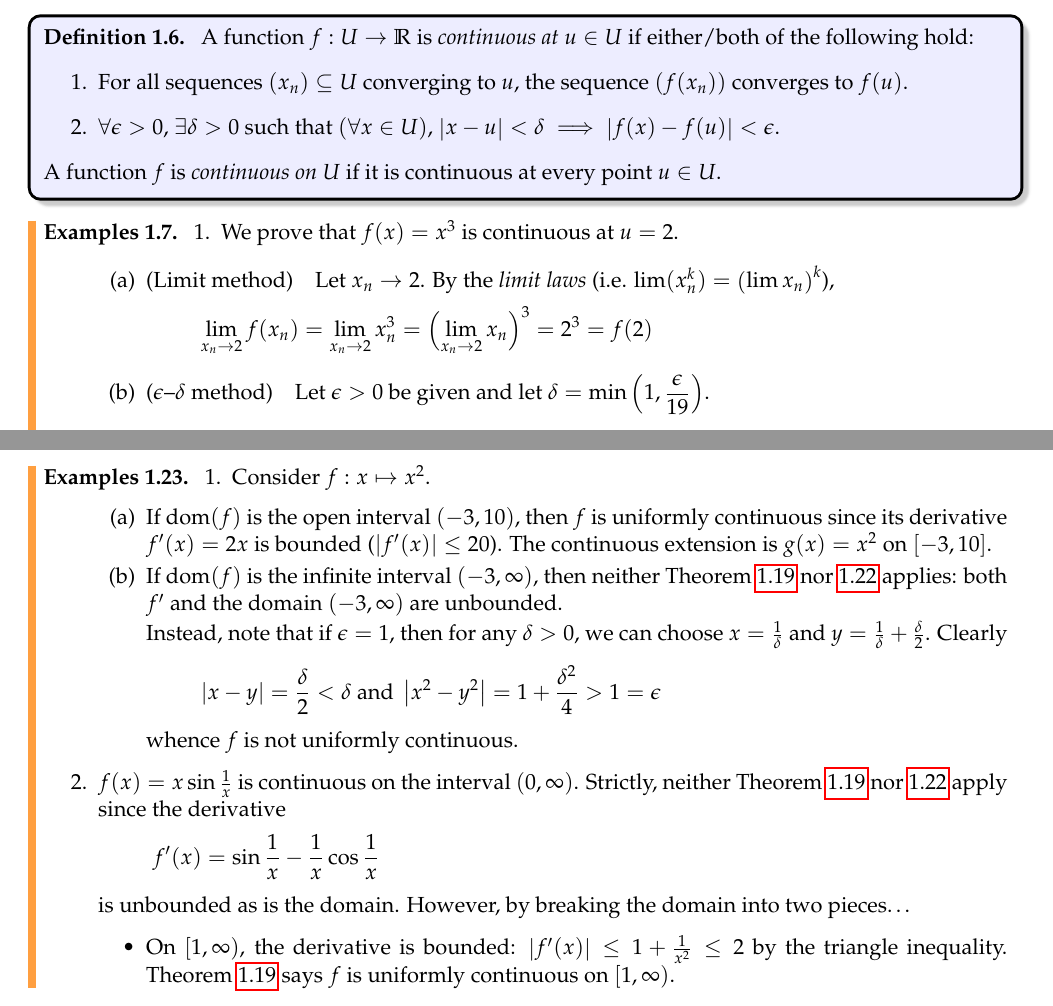
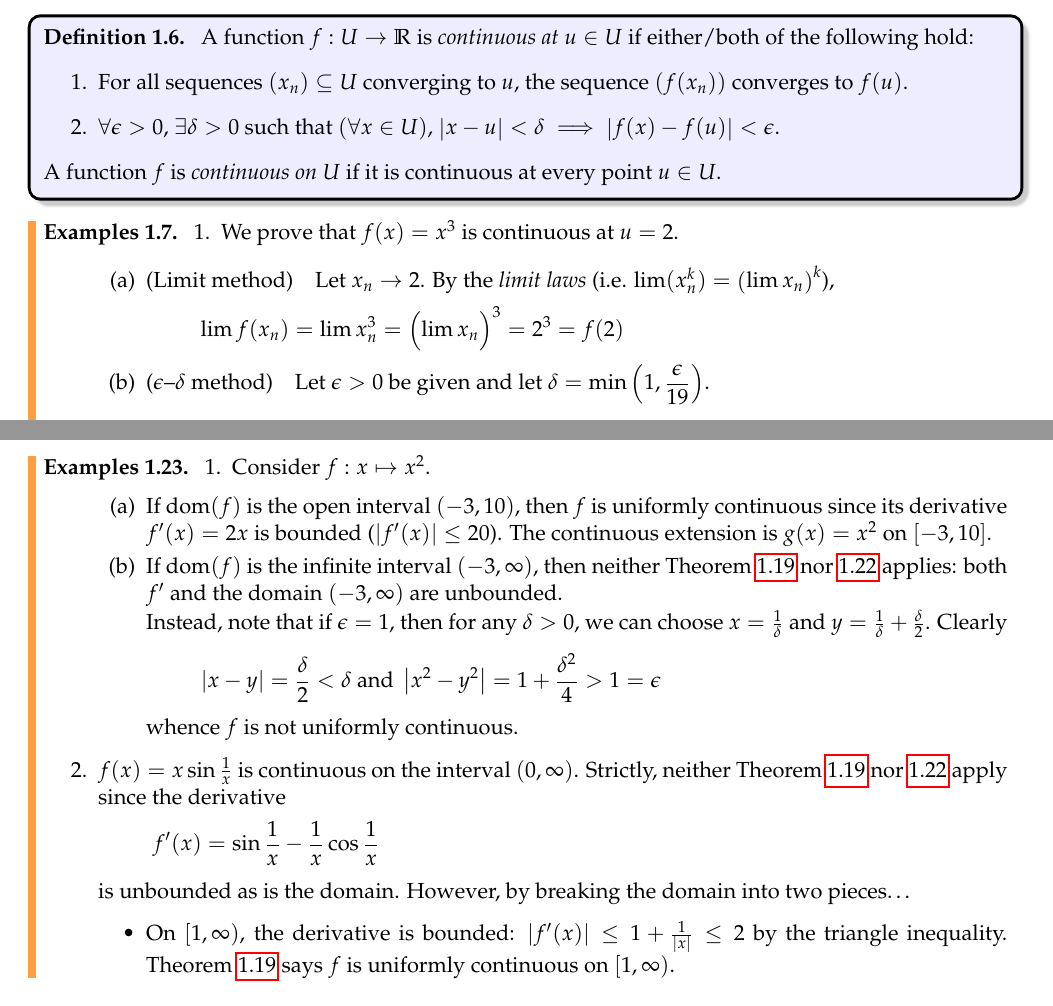
Before and after one commit to guttedhaddie/math140b-notes, a LaTeX document (math140b-notes.tex, which reads 1contrev/contrev.tex): two parts of pages 3 and 11 of 18, joined at a grey line, cut so that both start at the same text. Compiled offline with pdfLaTeX.

Commit message:
awwadwdaawd

```diff
--- a/1contrev/contrev.tex
+++ b/1contrev/contrev.tex
@@ -140,7 +140,7 @@ Everything in this section \emph{should} be review.
 		\item[]\begin{enumerate}
 	  	\item (Limit method)\quad Let $x_n\to 2$. By the \emph{limit laws} (i.e. $\lim(x_n^k)=\left(\lim x_n\right)^k$),
 			\[
-				\lim_{x_n\to 2}f(x_n)=\lim_{x_n\to 2}x_n^3=\smash{\Bigl(\lim_{x_n\to 2}x_n\Bigr)^3}=2^3=f(2)
+				\lim f(x_n)=\lim x_n^3=\smash{\Bigl(\lim x_n\Bigr)^3}=2^3=f(2)
 			\]
 	  	\item ($\epsilon$--$\delta$ method)\quad Let $\epsilon>0$ be given and let $\displaystyle\delta=\smash{\min\left(1,\frac{\epsilon}{19}\right)}$.
 			\[
@@ -731,7 +731,7 @@ We now see that a function $f:I\to \R$ is uniformly continuous on a bounded inte
 		\]
 		is unbounded as is the domain. However, by breaking the domain into two pieces\ldots
 		\begin{itemize}
-		  \item On $[1,\infty)$, the derivative is bounded: $\nm{f'(x)}\le 1+\frac 1{x^2}\le 2$ by the triangle inequality. Theorem \ref{thm:unifcontboundedslope} says $f$ is uniformly continuous on $[1,\infty)$.
+		  \item On $[1,\infty)$, the derivative is bounded: $\nm{f'(x)}\le 1+\frac 1{\nm x}\le 2$ by the triangle inequality. Theorem \ref{thm:unifcontboundedslope} says $f$ is uniformly continuous on $[1,\infty)$.
 		  \item $f$ is continuous on $(0,1]$ and, by the squeeze theorem
 		  \[
 		  	x_n\to 0^+\implies \lim f(x_n)=0
```
